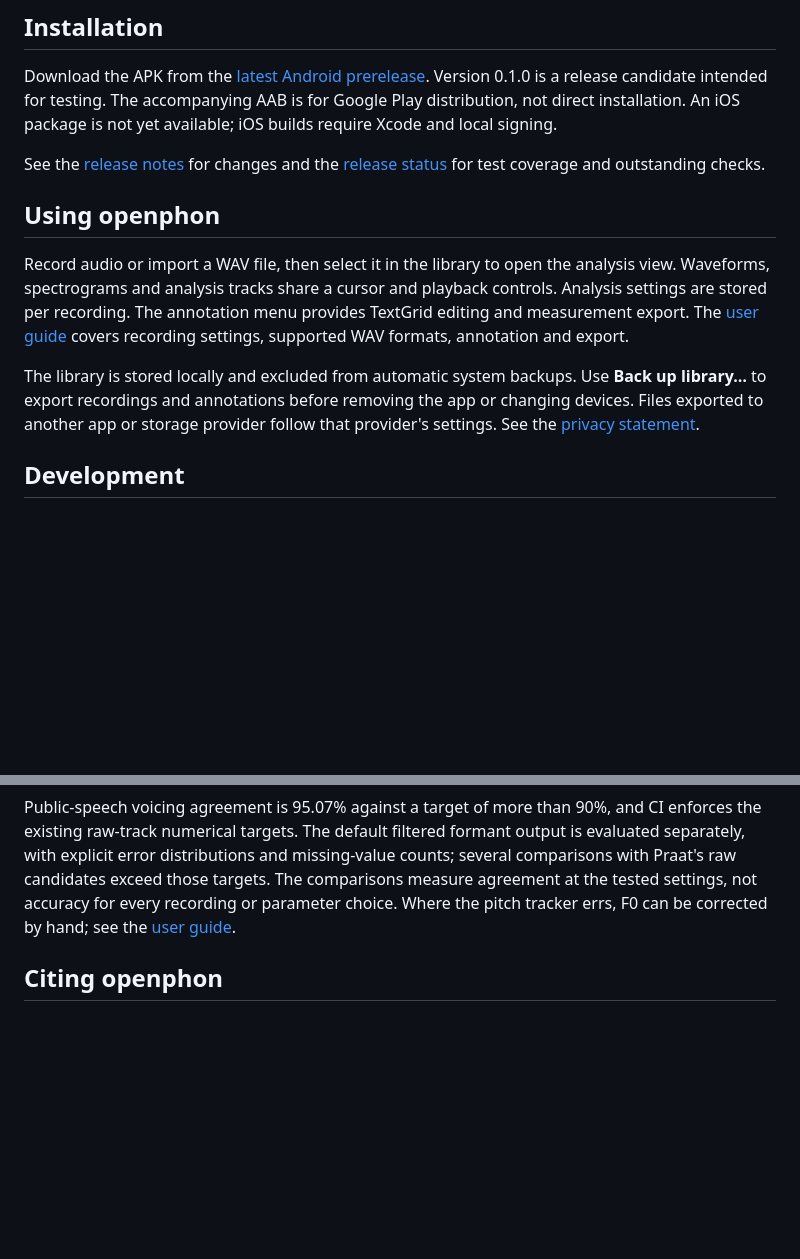
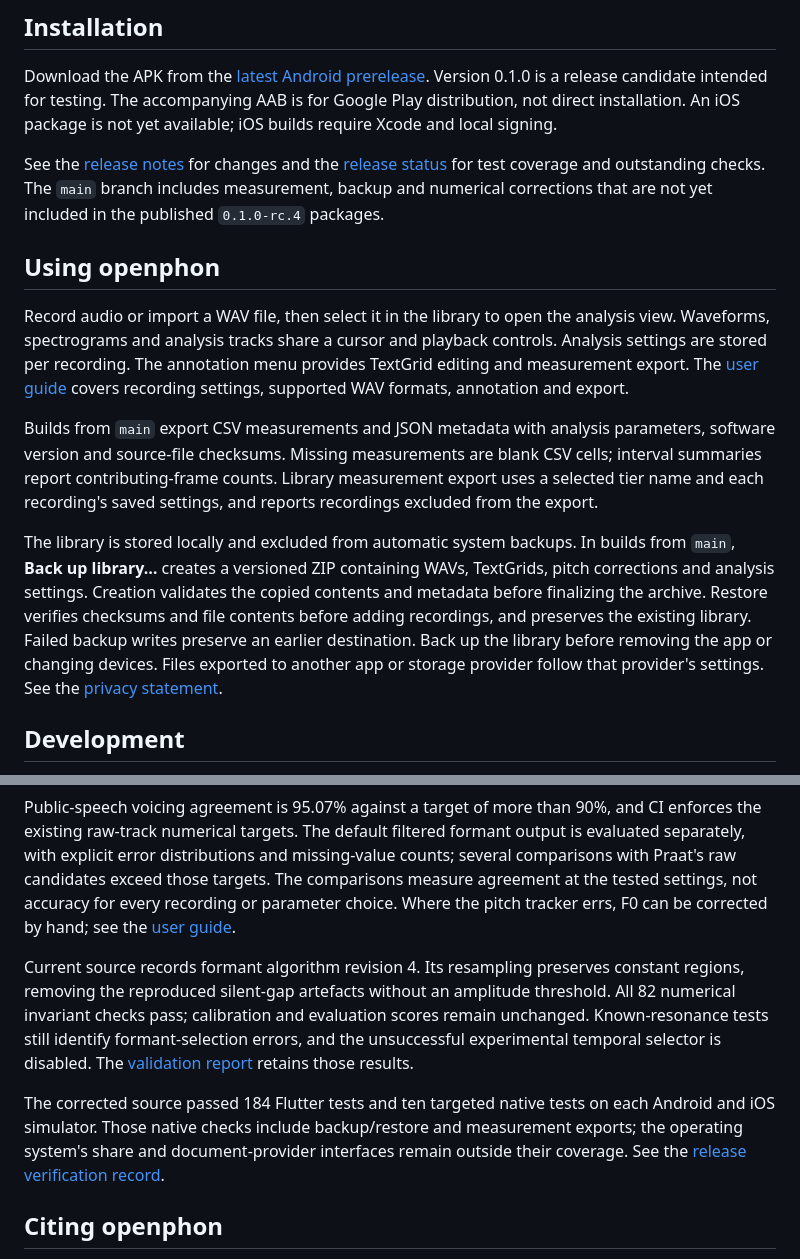
Before and after one commit to emmachados/openphon, a Markdown page: README.md, 2 parts joined by grey strips. Rendered like a GitHub page; blank space fills up the shorter version.

Commit message:
Update README for current measurement, backup and validation behavior

```diff
--- a/README.md
+++ b/README.md
@@ -15,6 +15,8 @@ package is not yet available; iOS builds require Xcode and local signing.
 
 See the [release notes](CHANGELOG.md) for changes and the
 [release status](docs/RELEASE.md) for test coverage and outstanding checks.
+The `main` branch includes measurement, backup and numerical corrections
+that are not yet included in the published `0.1.0-rc.4` packages.
 
 ## Using openphon
 
@@ -25,11 +27,21 @@ The annotation menu provides TextGrid editing and measurement export.
 The [user guide](docs/GUIDE.md) covers recording settings, supported WAV
 formats, annotation and export.
 
+Builds from `main` export CSV measurements and JSON metadata with analysis
+parameters, software version and source-file checksums. Missing measurements
+are blank CSV cells; interval summaries report contributing-frame counts.
+Library measurement export uses a selected tier name and each recording's
+saved settings, and reports recordings excluded from the export.
+
 The library is stored locally and excluded from automatic system backups.
-Use **Back up library…** to export recordings and annotations before
-removing the app or changing devices. Files exported to another app or
-storage provider follow that provider's settings. See the
-[privacy statement](docs/PRIVACY.md).
+In builds from `main`, **Back up library…** creates a versioned ZIP containing
+WAVs, TextGrids, pitch corrections and analysis settings. Creation validates
+the copied contents and metadata before finalizing the archive. Restore
+verifies checksums and file contents before adding recordings, and preserves
+the existing library. Failed backup writes preserve an earlier destination.
+Back up the library before removing the app or changing devices. Files
+exported to another app or storage provider follow that provider's settings.
+See the [privacy statement](docs/PRIVACY.md).
 
 ## Development
 
@@ -76,6 +88,19 @@ agreement at the tested settings, not accuracy for every recording or
 parameter choice. Where the pitch tracker errs, F0 can be corrected by
 hand; see the [user guide](docs/GUIDE.md#correcting-pitch).
 
+Current source records formant algorithm revision 4. Its resampling preserves
+constant regions, removing the reproduced silent-gap artefacts without an
+amplitude threshold. All 82 numerical invariant checks pass; calibration and
+evaluation scores remain unchanged. Known-resonance tests still identify
+formant-selection errors, and the unsuccessful experimental temporal selector
+is disabled. The [validation report](docs/VALIDATION.md) retains those results.
+
+The corrected source passed 184 Flutter tests and ten targeted native tests
+on each Android and iOS simulator. Those native checks include backup/restore
+and measurement exports; the operating system's share and document-provider
+interfaces remain outside their coverage. See the
+[release verification record](docs/RELEASE.md#unreleased-source-verification).
+
 ## Citing openphon
 
 If you use openphon in research, please cite it. The citation data are in
```
